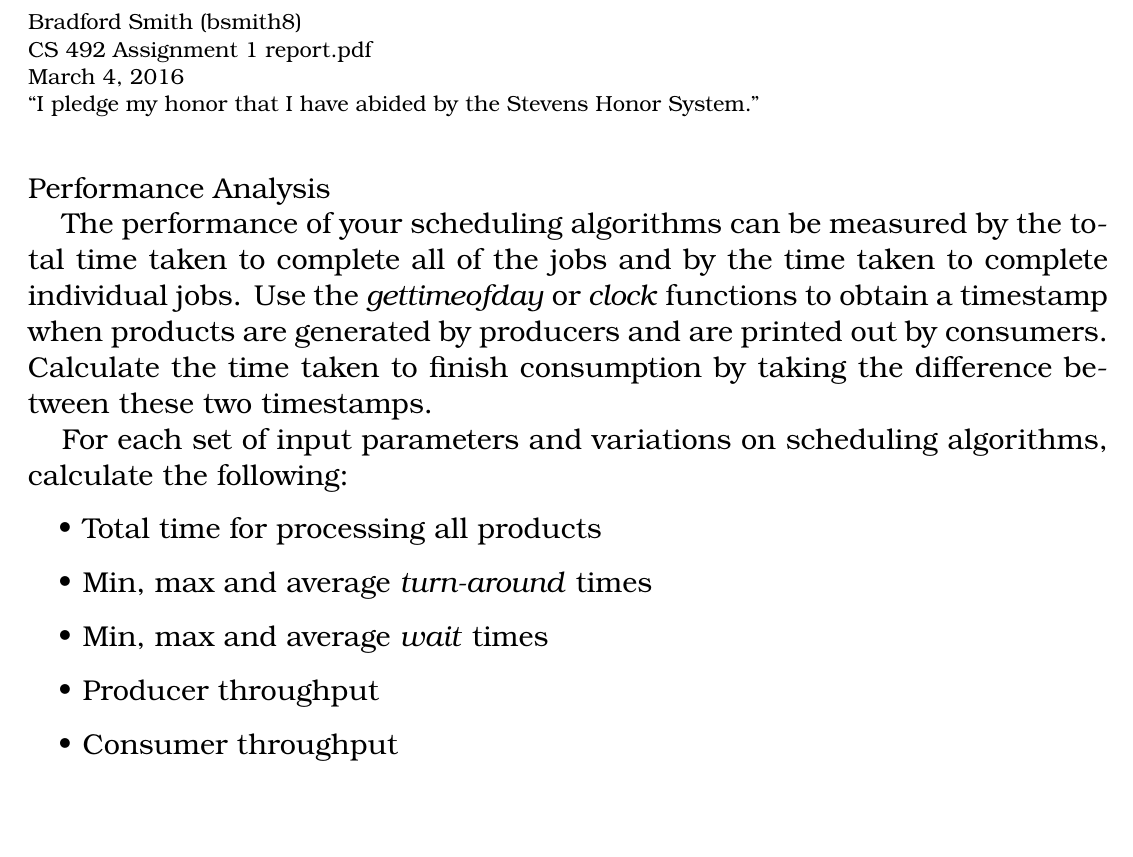
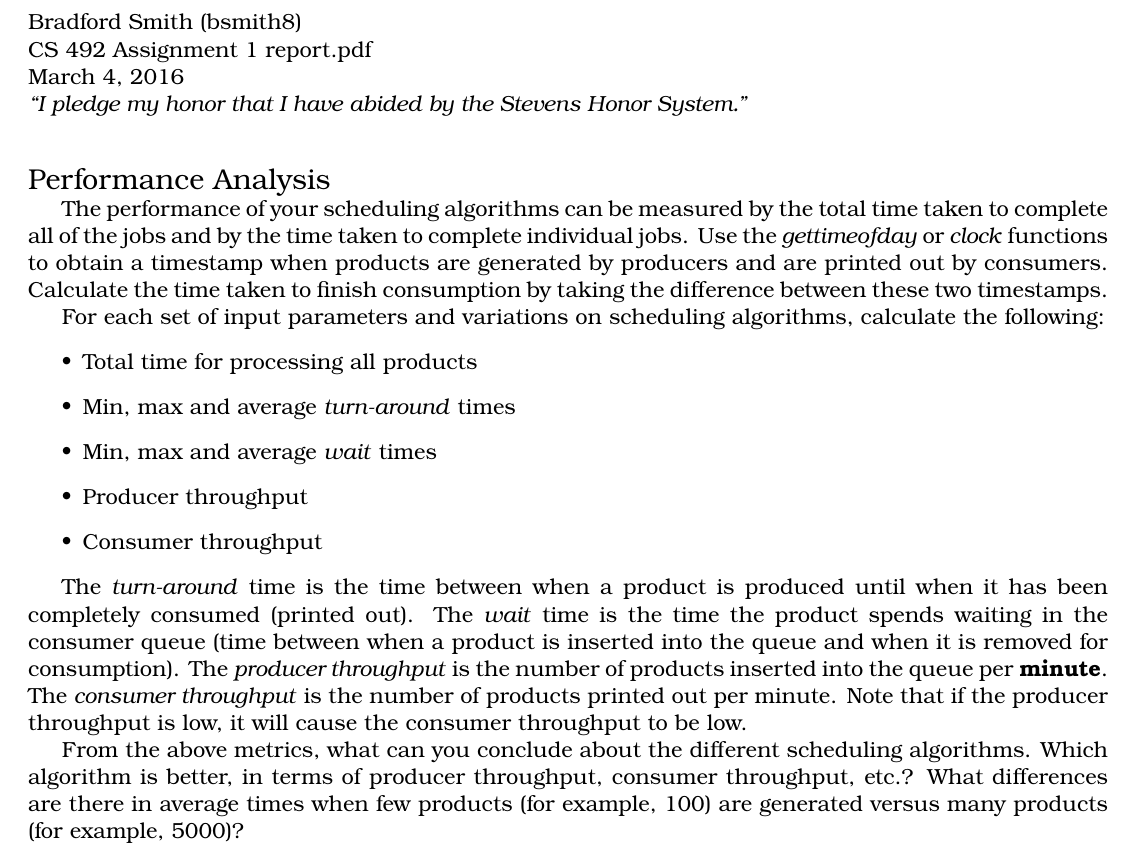
Before and after one commit to bradford-smith94/cs492, a LaTeX problem sheet (Assignments/Assignment1/report.tex): part of the page, cut so that both start at the same text, the shorter picture padded with empty space. Compiled offline with pdfLaTeX.

Commit message:
Assignment1: added more placeholder
Added the rest of the assignment section on performance analysis as a
placeholder for what needs to be written there.

```diff
--- a/Assignments/Assignment1/report.tex
+++ b/Assignments/Assignment1/report.tex
@@ -31,10 +31,10 @@
 \noindent{Bradford Smith (bsmith8)}\\
 \noindent{CS 492 Assignment 1 report.pdf}\\
 \noindent{\today}\\
-\noindent{``I pledge my honor that I have abided by the Stevens Honor System.''}\\
+\noindent{\textit{``I pledge my honor that I have abided by the Stevens Honor System.''}}\\
 
 \bigskip
-\noindent\Large{Performance Analysis}
+\noindent{\Large Performance Analysis}
 
 The performance of your scheduling algorithms can be measured by the total time taken to complete all of the jobs and by the time taken to complete individual jobs. Use the \textit{gettimeofday} or \textit{clock} functions to obtain a timestamp when products are generated by producers and are printed out by consumers. Calculate the time taken to finish consumption by taking the difference between these two timestamps.
 
@@ -46,4 +46,8 @@ For each set of input parameters and variations on scheduling algorithms, calcul
     \item Producer throughput
     \item Consumer throughput
 \end{itemize}
+
+The \textit{turn-around} time is the time between when a product is produced until when it has been completely consumed (printed out). The \textit{wait} time is the time the product spends waiting in the consumer queue (time between when a product is inserted into the queue and when it is removed for consumption). The \textit{producer throughput} is the number of products inserted into the queue per \textbf{minute}. The \textit{consumer throughput} is the number of products printed out per minute. Note that if the producer throughput is low, it will cause the consumer throughput to be low.
+
+From the above metrics, what can you conclude about the different scheduling algorithms. Which algorithm is better, in terms of producer throughput, consumer throughput, etc.? What differences are there in average times when few products (for example, 100) are generated versus many products (for example, 5000)?
 \end{document}
```
